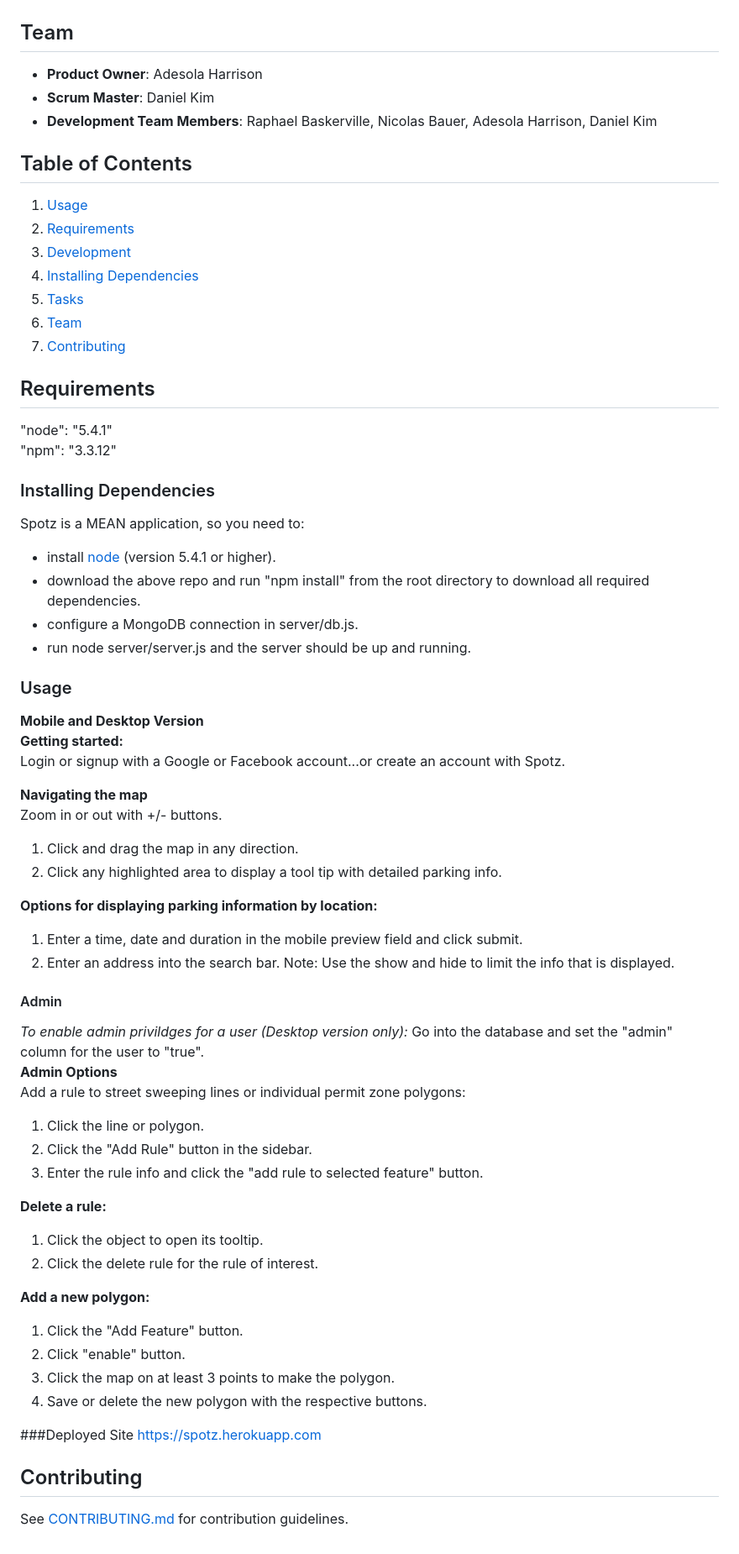
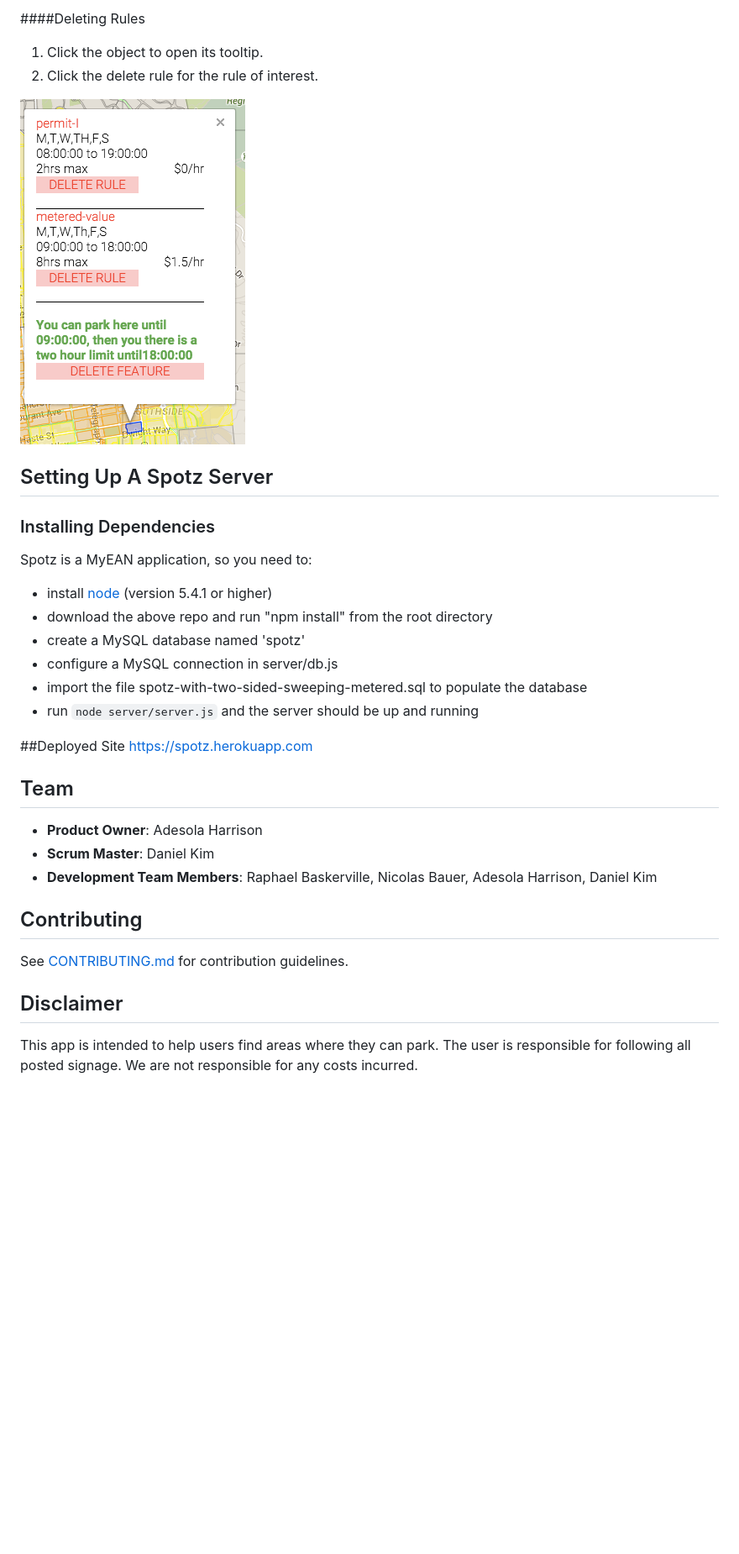
Before and after one commit to SubterraneanTenaciousTasmanians/Spotz, a Markdown page: README.md, the part around the change printed below. Shown: that part at 84% size. GitHub-like rendering; pictures changed too: readme_images/admin-tooltip.png (added); blank space fills up the shorter version.

```diff
--- a/README.md
+++ b/README.md
@@ -6,3 +83,28 @@
+####Deleting Rules
+1. Click the object to open its tooltip.
+2. Click the delete rule for the rule of interest.
+
+![Spotz Side Pannel](readme_images/admin-tooltip.png)
+
+
+
+## Setting Up A Spotz Server
+
+### Installing Dependencies
+
+Spotz is a MyEAN application, so you need to:
+
+- install <a href="https://nodejs.org/en/">node</a> (version 5.4.1 or higher)
+- download the above repo and run "npm install" from the root directory
+- create a MySQL database named 'spotz'
+- configure a MySQL connection in server/db.js
+- import the file spotz-with-two-sided-sweeping-metered.sql to populate the database
+- run `node server/server.js` and the server should be up and running
+
+
+
+##Deployed Site
+<a href="https://spotz.herokuapp.com">https://spotz.herokuapp.com</a>
 
 ## Team
 
@@ -10,68 +112,11 @@
   - __Scrum Master__: Daniel Kim
   - __Development Team Members__: Raphael Baskerville, Nicolas Bauer, Adesola Harrison, Daniel Kim
 
-## Table of Contents
-
-1. [Usage](#Usage)
-1. [Requirements](#requirements)
-1. [Development](#development)
-1. [Installing Dependencies](#installing-dependencies)
-1. [Tasks](#tasks)
-1. [Team](#team)
-1. [Contributing](#contributing)
-
-## Requirements
-"node": "5.4.1"
-<br>"npm": "3.3.12"
-
-
-### Installing Dependencies
-Spotz is a MEAN application, so you need to:
-  - install <a href="https://nodejs.org/en/">node</a> (version 5.4.1 or higher).
-  - download the above repo and run "npm install" from the root directory to download all required dependencies.
-  - configure a MongoDB connection in server/db.js.
-  - run node server/server.js and the server should be up and running.
-
-### Usage
-**Mobile and Desktop Version**
-**Getting started:**
-Login or signup with a Google or Facebook account...or create an account with Spotz.
-
-**Navigating the map**
-Zoom in or out with  +/- buttons.
-1. Click and drag the map in any direction.
-2. Click any highlighted area to display a tool tip with detailed parking info.
-
-<b>Options for displaying parking information by location:</b>
-1. Enter a time, date and duration in the mobile preview field and click submit.
-2. Enter an address into the search bar.
-Note: Use the show and hide to limit the info that is displayed.
-
-
-<h4>Admin</h4><i>To enable admin privildges for a user (Desktop version only):</i>
-Go into the database and set the "admin" column for the user to "true".
-
-<b>Admin Options</b>
-Add a rule to street sweeping lines or individual permit zone polygons:
-1. Click the line or polygon.
-2. Click the "Add Rule" button in the sidebar.
-3. Enter the rule info and click the "add rule to selected feature" button.
-
-
-<b>Delete a rule:</b>
-1. Click the object to open its tooltip.
-2. Click the delete rule for the rule of interest.
-
-<b>Add a new polygon:</b>
-1. Click the "Add Feature" button.
-2. Click "enable" button.
-3. Click the map on at least 3 points to make the polygon.
-4. Save or delete the new polygon with the respective buttons.
-
-
-###Deployed Site
-<a href="https://spotz.herokuapp.com">https://spotz.herokuapp.com</a>
 
 ## Contributing
 
 See [CONTRIBUTING.md](CONTRIBUTING.md) for contribution guidelines.
+
+## Disclaimer
+
+This app is intended to help users find areas where they can park.  The user is responsible for following all posted signage.  We are not responsible for any costs incurred.
```
Also changed, not shown: other parts of README.md (+81 -4 lines), readme_images/admin-menu.png (added), readme_images/legend.png (added), readme_images/rule-options.png (added), readme_images/spotz.png (added), readme_images/view-options.png (added), 1 other file.
